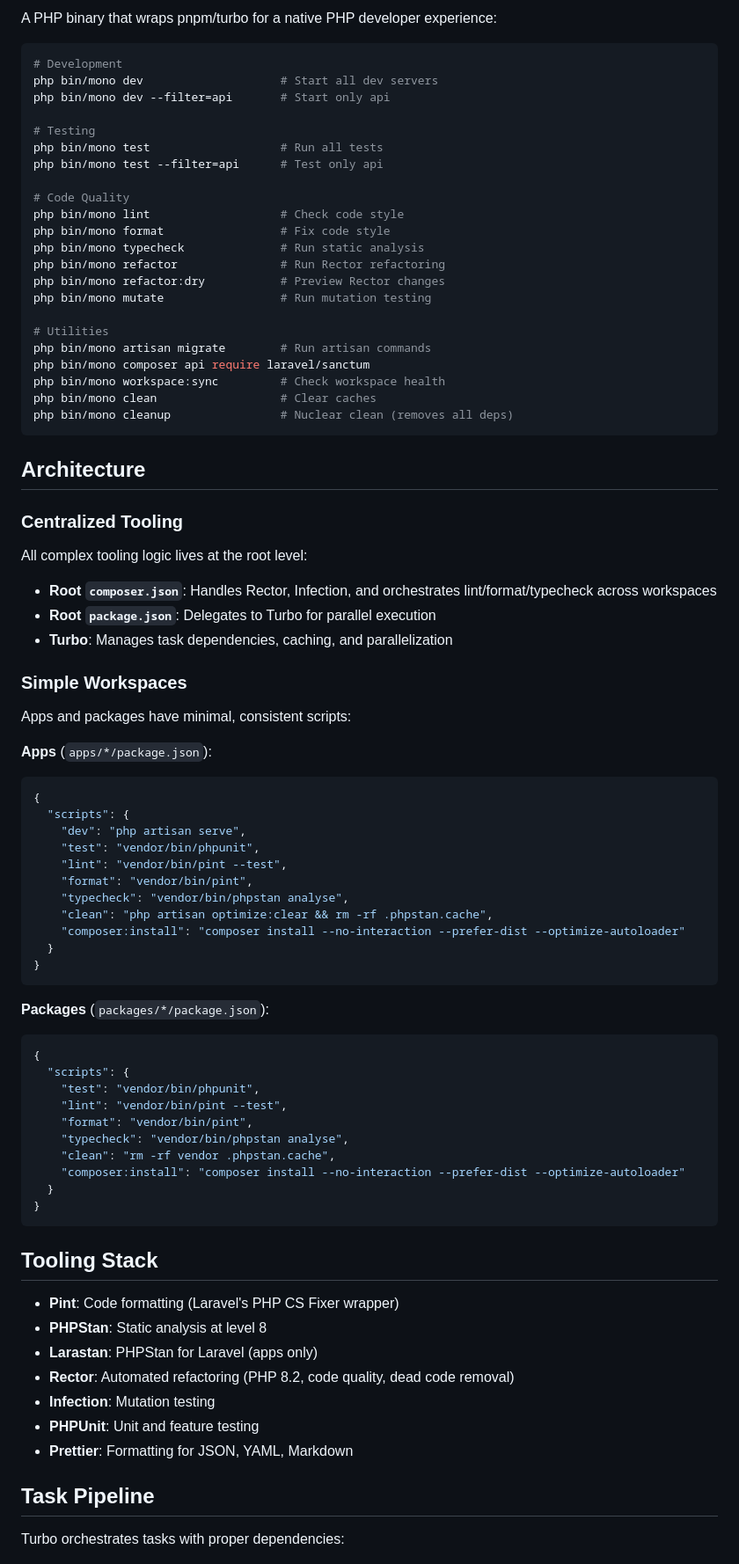
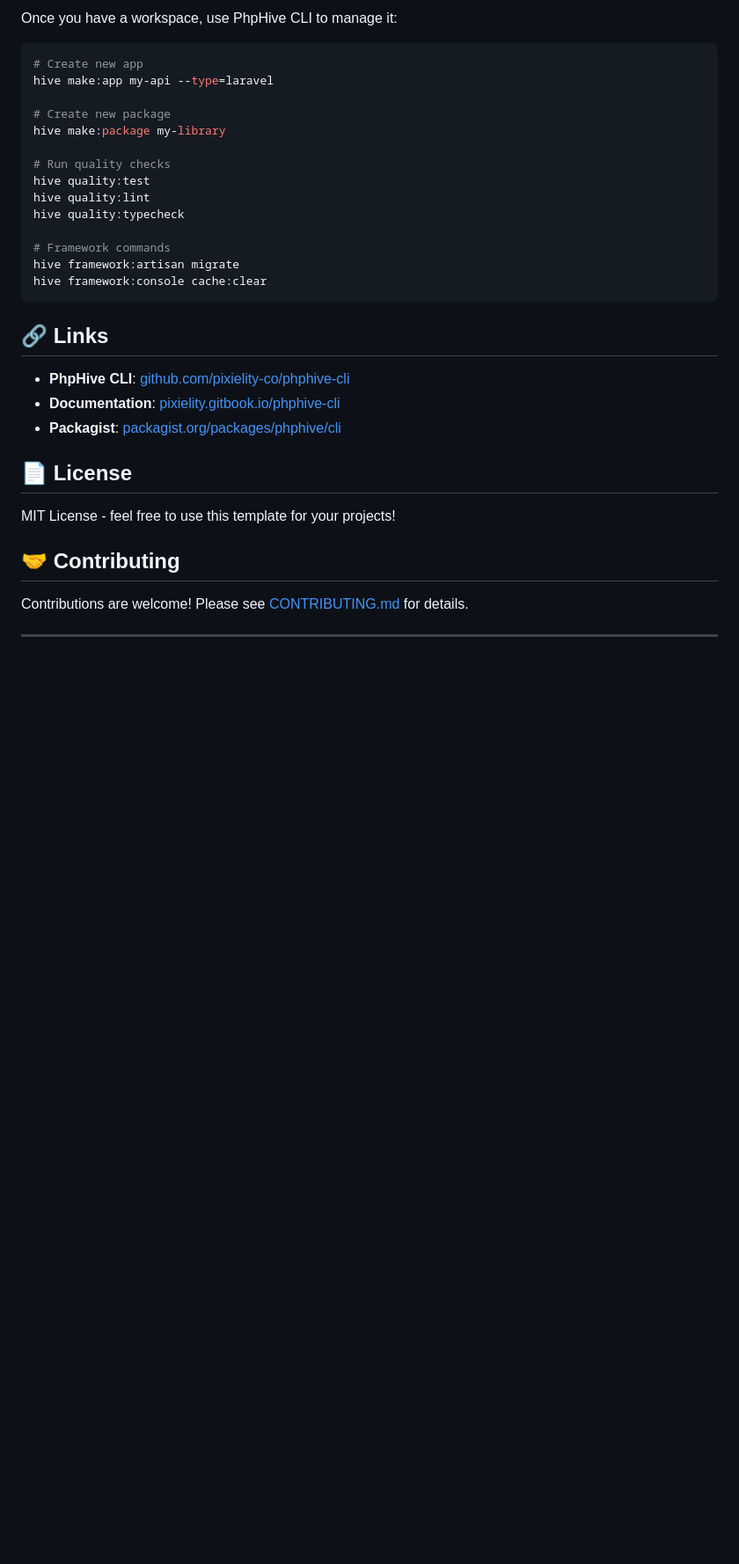
Before and after one commit to pixielity-co/hive-template, a Markdown page: README.md, the part around one of its changes. Shown at 88% size. Drawn GitHub-style; blank space fills up the shorter version.

Commit message:
docs: update README for template repository

````diff
--- a/README.md
+++ b/README.md
@@ -56,85 +85,36 @@ pnpm typecheck
 
-A PHP binary that wraps pnpm/turbo for a native PHP developer experience:
+Once you have a workspace, use PhpHive CLI to manage it:
 
 ```bash
-# Development
-php bin/mono dev                    # Start all dev servers
-php bin/mono dev --filter=api       # Start only api
+# Create new app
+hive make:app my-api --type=laravel
 
-# Testing
-php bin/mono test                   # Run all tests
-php bin/mono test --filter=api      # Test only api
+# Create new package
+hive make:package my-library
 
-# Code Quality
-php bin/mono lint                   # Check code style
-php bin/mono format                 # Fix code style
-php bin/mono typecheck              # Run static analysis
-php bin/mono refactor               # Run Rector refactoring
-php bin/mono refactor:dry           # Preview Rector changes
-php bin/mono mutate                 # Run mutation testing
+# Run quality checks
+hive quality:test
+hive quality:lint
+hive quality:typecheck
 
-# Utilities
-php bin/mono artisan migrate        # Run artisan commands
-php bin/mono composer api require laravel/sanctum
-php bin/mono workspace:sync         # Check workspace health
-php bin/mono clean                  # Clear caches
-php bin/mono cleanup                # Nuclear clean (removes all deps)
+# Framework commands
+hive framework:artisan migrate
+hive framework:console cache:clear
 ```
 
-## Architecture
+## 🔗 Links
 
-### Centralized Tooling
+- **PhpHive CLI**: [github.com/pixielity-co/phphive-cli](https://github.com/pixielity-co/phphive-cli)
+- **Documentation**: [pixielity.gitbook.io/phphive-cli](https://pixielity.gitbook.io/phphive-cli/)
+- **Packagist**: [packagist.org/packages/phphive/cli](https://packagist.org/packages/phphive/cli)
 
-All complex tooling logic lives at the root level:
+## 📄 License
 
-- **Root `composer.json`**: Handles Rector, Infection, and orchestrates lint/format/typecheck across workspaces
-- **Root `package.json`**: Delegates to Turbo for parallel execution
-- **Turbo**: Manages task dependencies, caching, and parallelization
+MIT License - feel free to use this template for your projects!
 
-### Simple Workspaces
+## 🤝 Contributing
 
-Apps and packages have minimal, consistent scripts:
+Contributions are welcome! Please see [CONTRIBUTING.md](CONTRIBUTING.md) for details.
 
-**Apps** (`apps/*/package.json`):
-```json
-{
-  "scripts": {
-    "dev": "php artisan serve",
-    "test": "vendor/bin/phpunit",
-    "lint": "vendor/bin/pint --test",
-    "format": "vendor/bin/pint",
-    "typecheck": "vendor/bin/phpstan analyse",
-    "clean": "php artisan optimize:clear && rm -rf .phpstan.cache",
-    "composer:install": "composer install --no-interaction --prefer-dist --optimize-autoloader"
-  }
-}
-```
+---
 
-**Packages** (`packages/*/package.json`):
-```json
-{
-  "scripts": {
-    "test": "vendor/bin/phpunit",
-    "lint": "vendor/bin/pint --test",
-    "format": "vendor/bin/pint",
-    "typecheck": "vendor/bin/phpstan analyse",
-    "clean": "rm -rf vendor .phpstan.cache",
-    "composer:install": "composer install --no-interaction --prefer-dist --optimize-autoloader"
-  }
-}
-```
-
-## Tooling Stack
-
-- **Pint**: Code formatting (Laravel's PHP CS Fixer wrapper)
-- **PHPStan**: Static analysis at level 8
-- **Larastan**: PHPStan for Laravel (apps only)
-- **Rector**: Automated refactoring (PHP 8.2, code quality, dead code removal)
-- **Infection**: Mutation testing
-- **PHPUnit**: Unit and feature testing
-- **Prettier**: Formatting for JSON, YAML, Markdown
-
-## Task Pipeline
-
-Turbo orchestrates tasks with proper dependencies:
-
````
Also changed, not shown: other parts of README.md (+71 -202 lines).
